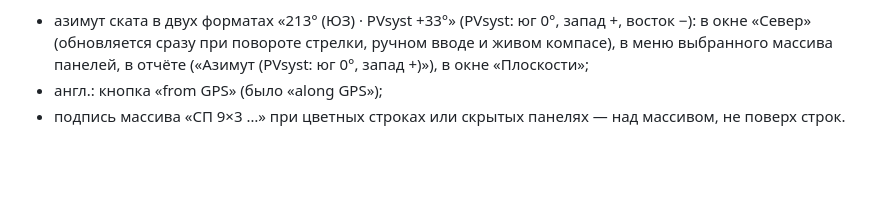
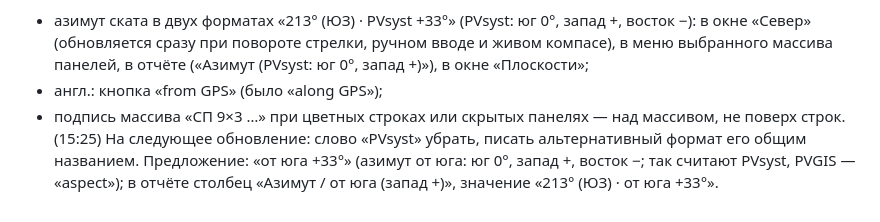
Before and after one commit to fuadescore-lgtm/zamer, a Markdown page: TZ_2026-10-13.md, the part around the change. Rendered like a GitHub page; blank space fills up the shorter version.

Commit message:
TZ: azimuth naming [skip ci]
Co-Authored-By: Claude Opus 5.5 <noreply@anthropic.com>
Claude-Session: https://claude.ai/code/session_013Xj2HnZp4SaucR5PaR6RJF

```diff
--- a/TZ_2026-10-13.md
+++ b/TZ_2026-10-13.md
@@ -711,3 +711,4 @@ Deye SUN-10K-SG02LP1 (3 MPPT по 26 А), 27 панелей LONGi 430: две с
 - азимут ската в двух форматах «213° (ЮЗ) · PVsyst +33°» (PVsyst: юг 0°, запад +, восток −): в окне «Север» (обновляется сразу при повороте стрелки, ручном вводе и живом компасе), в меню выбранного массива панелей, в отчёте («Азимут (PVsyst: юг 0°, запад +)»), в окне «Плоскости»;
 - англ.: кнопка «from GPS» (было «along GPS»);
 - подпись массива «СП 9×3 …» при цветных строках или скрытых панелях — над массивом, не поверх строк.
+(15:25) На следующее обновление: слово «PVsyst» убрать, писать альтернативный формат его общим названием. Предложение: «от юга +33°» (азимут от юга: юг 0°, запад +, восток −; так считают PVsyst, PVGIS — «aspect»); в отчёте столбец «Азимут / от юга (запад +)», значение «213° (ЮЗ) · от юга +33°».
```
